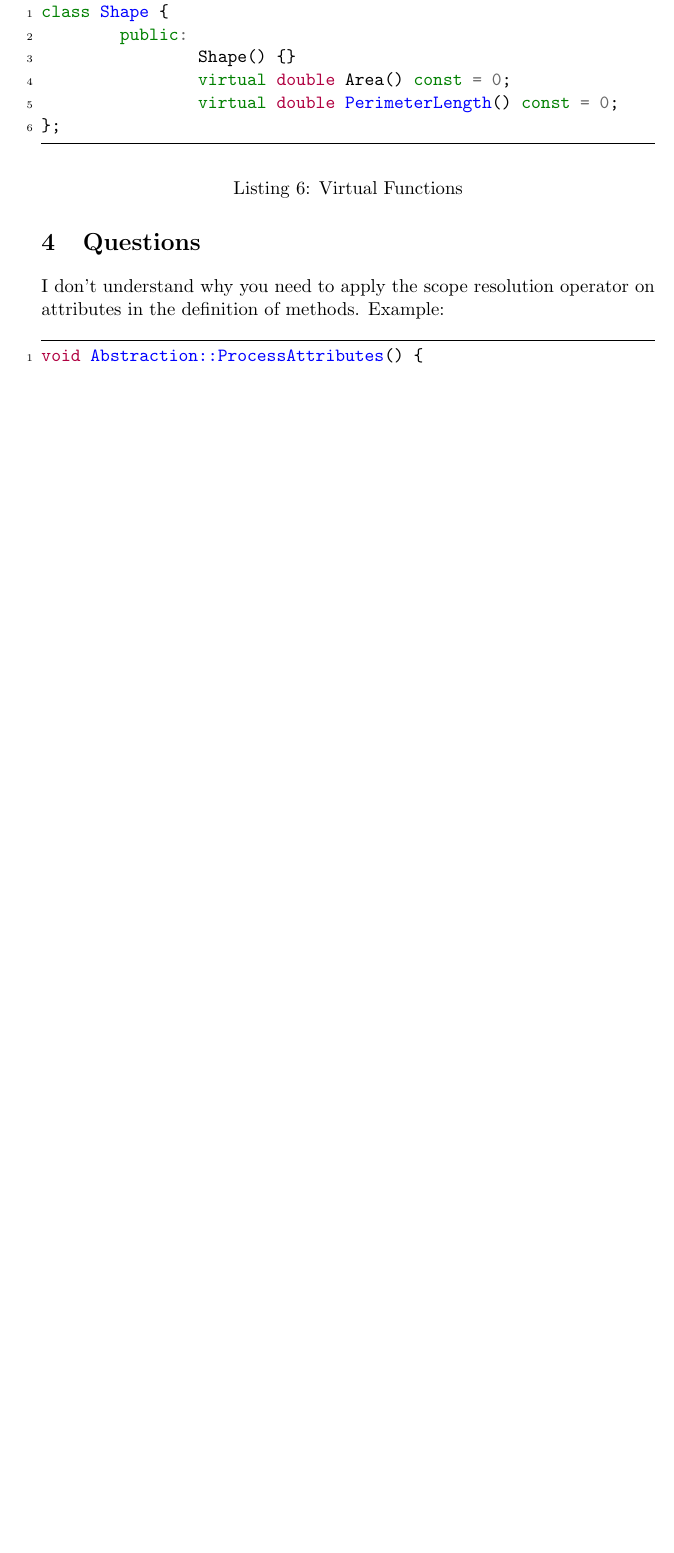
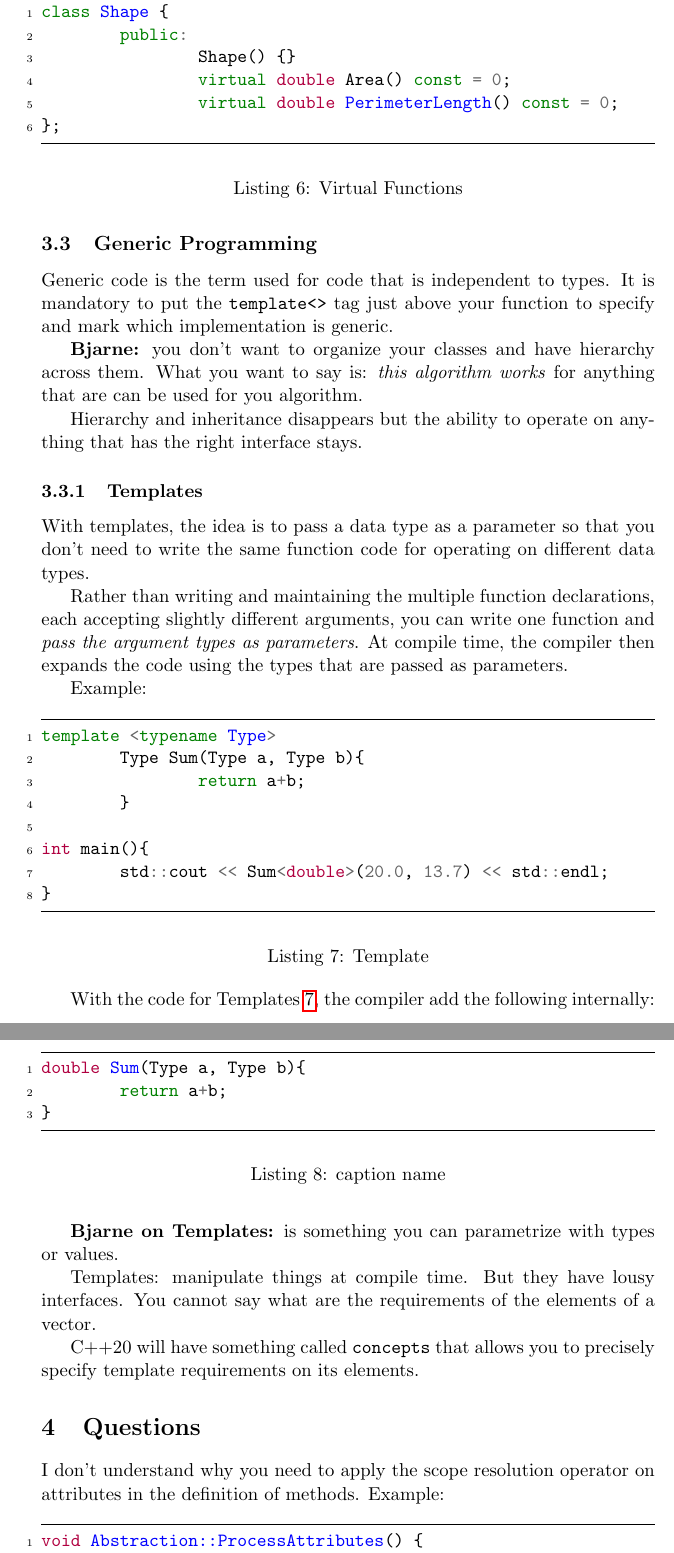
Before and after one commit to SamuelNavarro/cppND, a LaTeX document (notes/OOP/oop.tex): part of page 9 of 9 before the commit and two parts of pages 9 and 10 of 10 after it, the two joined at a grey line, cut so that both start at the same text, the shorter picture padded with empty space. Compiled offline with pdfLaTeX.

Commit message:
local changes oop.tex

```diff
--- a/notes/OOP/oop.tex
+++ b/notes/OOP/oop.tex
@@ -373,6 +373,100 @@ class Shape {
 \caption{Virtual Functions}
 \label{lst:virtual_functions}
 \end{listing}
+
+
+
+
+\subsection{Generic Programming}%
+\label{ssub:generic_programming}
+
+Generic code is the term used for code that is independent to types. It is mandatory to put the \texttt{template<>} tag just above your function to specify and mark which implementation is generic.
+
+
+\textbf{Bjarne:} you don't want to organize your classes and have hierarchy across them. What you want to say is: \textit{this algorithm works} for anything that are can be used for you algorithm.
+
+
+Hierarchy and inheritance disappears but the ability to operate on anything that has the right interface stays.
+
+\subsubsection{Templates}%
+\label{ssub:templates}
+
+
+
+With templates, the idea is to pass a data type as a parameter so that you don't need to write the same function code for operating on different data types.
+
+Rather than writing and maintaining the multiple function declarations, each accepting slightly different arguments, you can write one function and \textit{pass the argument types as parameters}. At compile time, the compiler then expands the code using the types that are passed as parameters.
+
+Example:
+
+\begin{listing}[hbt!]
+\begin{minted}[linenos,numbersep=5pt,frame=lines,framesep=2mm]{cpp}
+template <typename Type>
+	Type Sum(Type a, Type b){
+		return a+b;
+	}
+
+int main(){
+	std::cout << Sum<double>(20.0, 13.7) << std::endl;
+}
+\end{minted}
+\caption{Template}
+\label{lst:template}
+\end{listing}
+
+
+
+With the code for Templates~\ref{lst:template}, the compiler add the following internally:
+
+\begin{listing}[hbt!]
+\begin{minted}[linenos,numbersep=5pt,frame=lines,framesep=2mm]{cpp}
+double Sum(Type a, Type b){
+	return a+b;
+}
+\end{minted}
+\caption{caption name}
+\label{lst:caption_name}
+\end{listing}
+
+
+
+
+\textbf{Bjarne on Templates:} is something you can parametrize with types or values.
+
+Templates: manipulate things at compile time. But they have lousy interfaces. You cannot say what are the requirements of the elements of a vector.
+
+C++20 will have something called \texttt{concepts} that allows you to precisely specify template requirements on its elements.
+
+
+
+
+
+
+
+
+
+
+
+
+
+
+
+
+
+
+
+
+
+
+
+
+
+
+
+
+
+
+
 
 
 
```
Also changed, not shown: notes/OOP/oop.tex (4 more changed lines).
